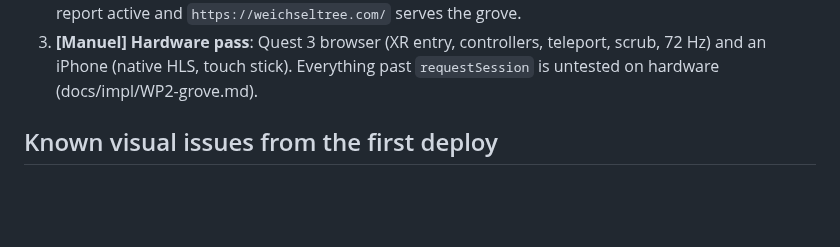
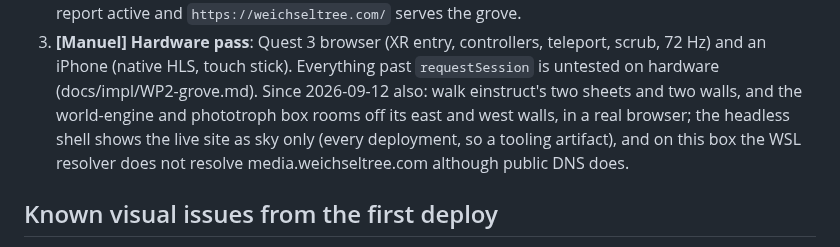
Before and after one commit to weichseltree/orchard, a Markdown page: docs/BACKLOG.md, the part around the change. Rendered like a GitHub page; blank space fills up the shorter version.

Commit message:
Exhibit plan: einstruct's pair hung and the client published; the browser walk owed
Co-Authored-By: Claude Fable 5.1 <noreply@anthropic.com>

```diff
--- a/docs/BACKLOG.md
+++ b/docs/BACKLOG.md
@@ -22,6 +22,11 @@ Ordered. Items with a name in brackets wait on that person.
 3. **[Manuel] Hardware pass**: Quest 3 browser (XR entry, controllers,
    teleport, scrub, 72 Hz) and an iPhone (native HLS, touch stick). Everything
    past `requestSession` is untested on hardware (docs/impl/WP2-grove.md).
+   Since 2026-09-12 also: walk einstruct's two sheets and two walls, and the
+   world-engine and phototroph box rooms off its east and west walls, in a
+   real browser; the headless shell shows the live site as sky only (every
+   deployment, so a tooling artifact), and on this box the WSL resolver
+   does not resolve media.weichseltree.com although public DNS does.
 
 ## Known visual issues from the first deploy
 
```
Also changed, not shown: docs/EXHIBIT-PLAN.md (+8 -4 lines).
